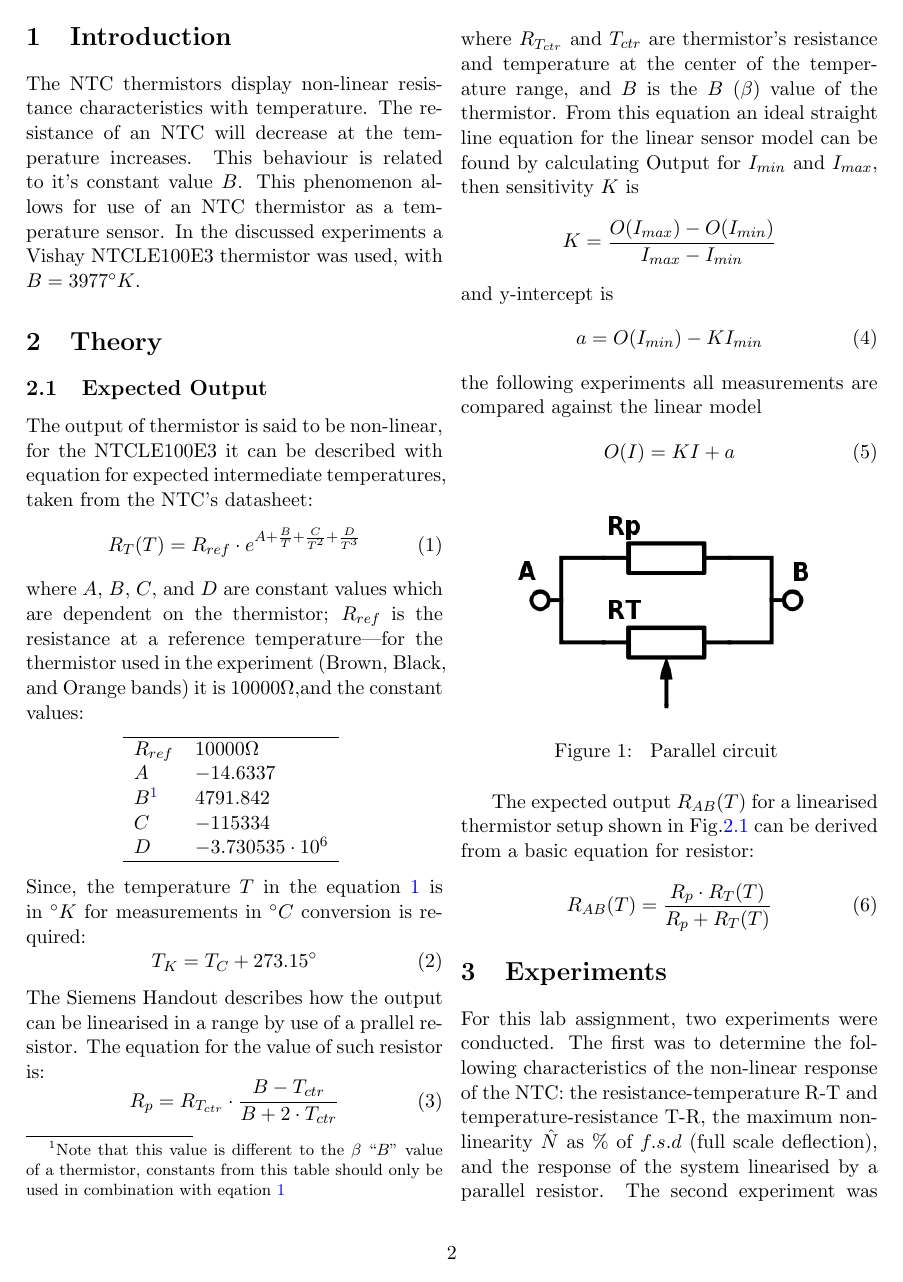
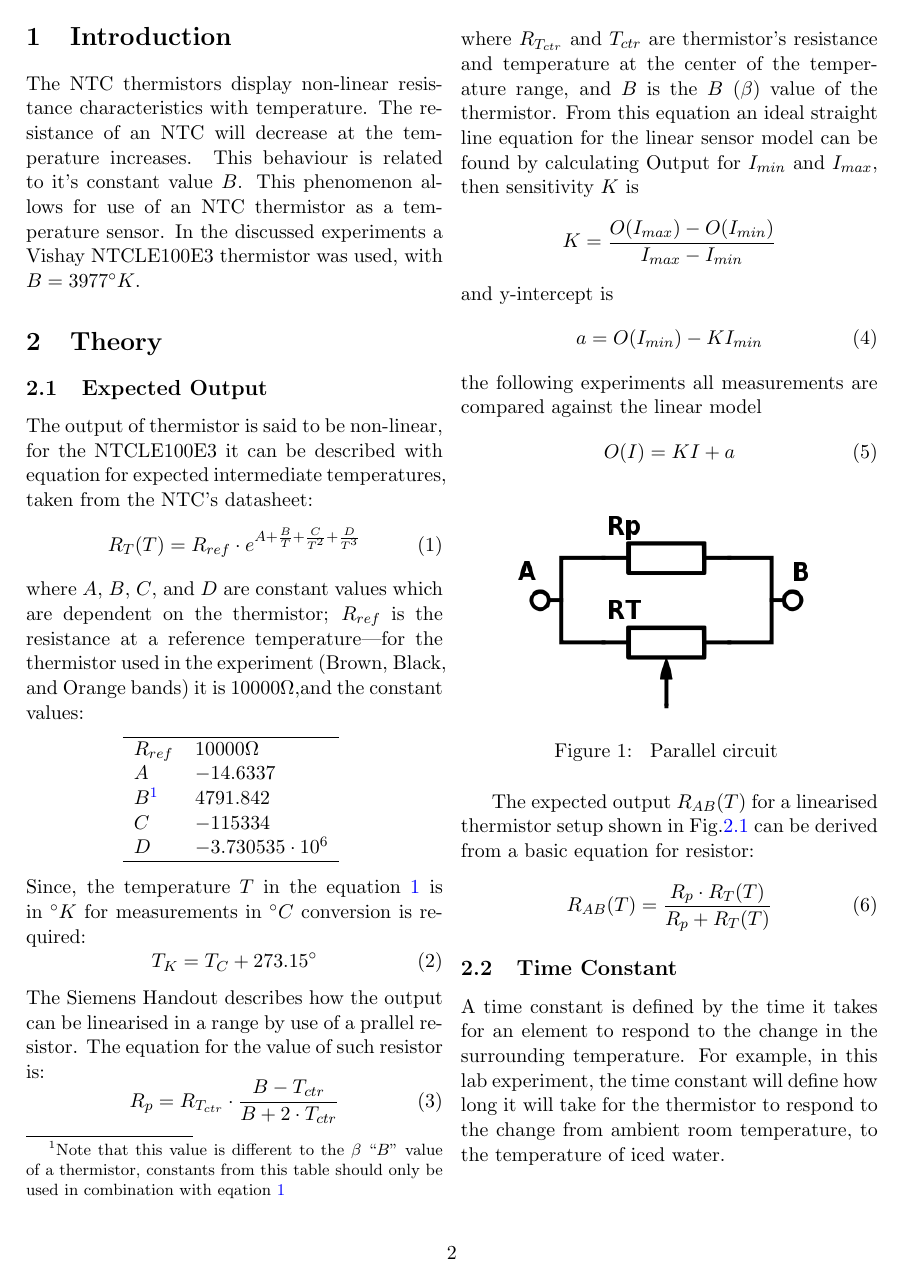
Before and after one commit to KapitanKabzon/SAA-Reports, a LaTeX problem sheet (Lab Assignment 2/report.tex): page 2 of 7. Compiled offline with pdfLaTeX.

Commit message:
working on theory

```diff
--- a/Lab Assignment 2/report.tex
+++ b/Lab Assignment 2/report.tex
@@ -87,6 +87,8 @@ The expected output $R_{AB}(T)$ for a linearised thermistor setup shown in Fig.\
   \label{eq:Rab}
   R_{AB}(T)=\frac{R_p\cdot R_T(T)}{R_p+R_T(T)}
 \end{equation}
+\subsection{Time Constant}
+A time constant is defined by the time it takes for an element to respond to the change in the surrounding temperature. For example, in this lab experiment, the time constant will define how long it will take for the thermistor to respond to the change from ambient room temperature, to the temperature of iced water.
 \section{Experiments}
 For this lab assignment, two experiments were conducted. The first was to determine the following characteristics of the non-linear response of the NTC:\@ the resistance-temperature R-T and temperature-resistance T-R, the maximum non-linearity $\hat N$ as \% of $f.s.d$ (full scale deflection), and the response of the system linearised by a parallel resistor. The second experiment was done to find the time constant $\tau$ of the measurement system. Raw data from all measurements are presented in the Appendix.
 
```
Also changed, not shown: Lab Assignment 2/report.pdf, Lab Assignment 2/report.tex (3 more changed lines).
